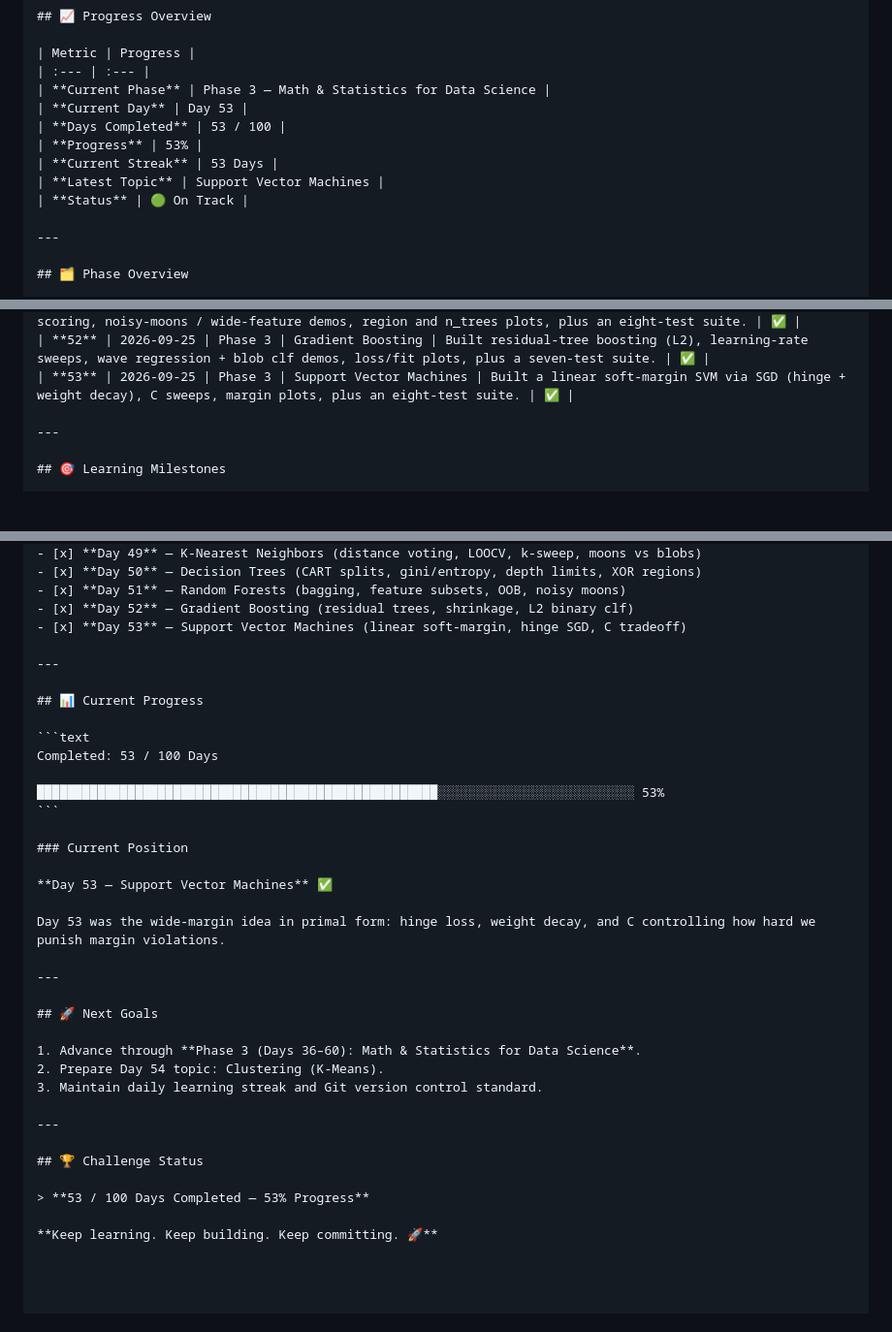
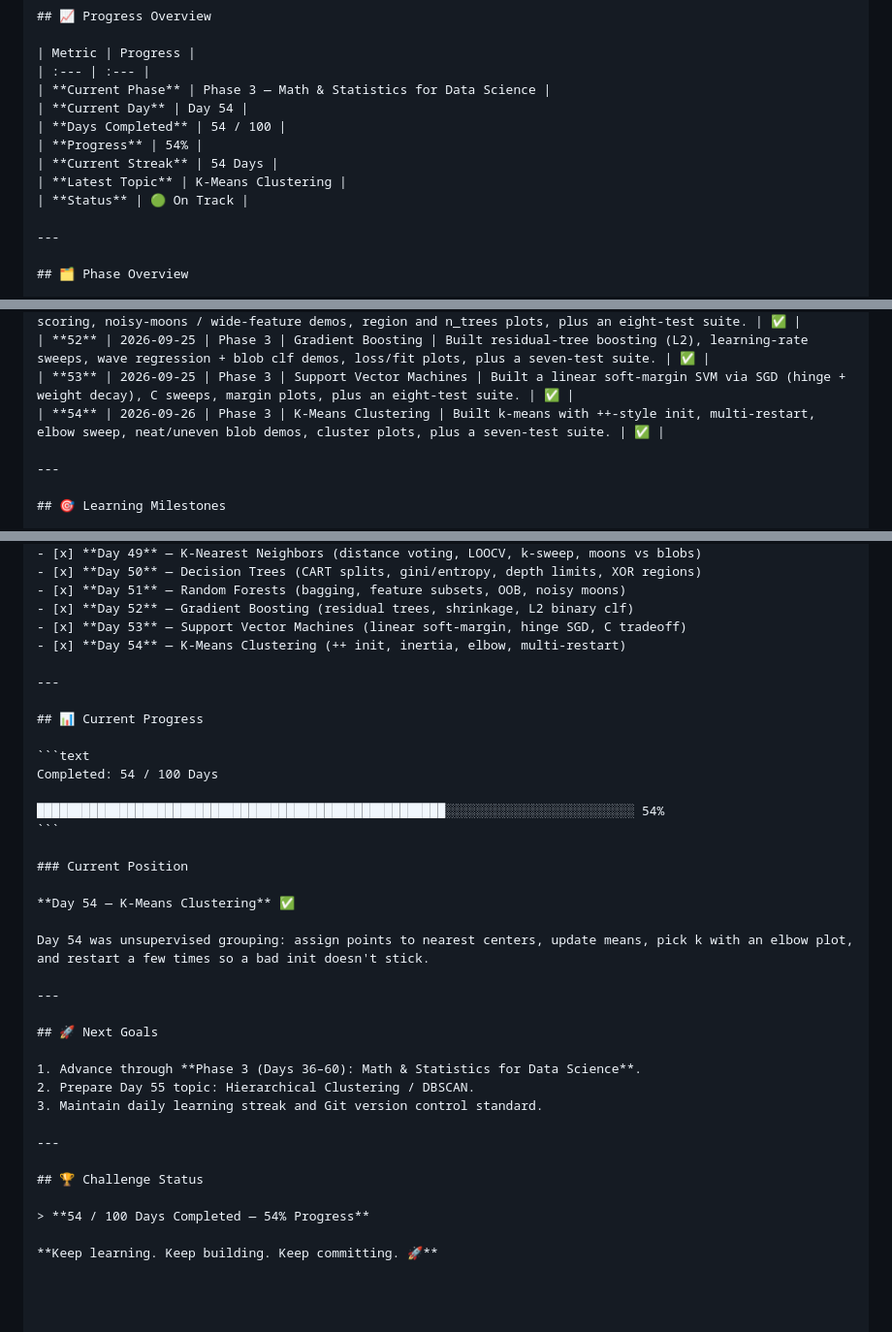
Before and after one commit to dineshctoula/Data-Science-Full, a Markdown page: PROGRESS.md, 3 parts joined by grey strips. Shown at 97% size. Rendered like a GitHub page; blank space fills up the shorter version.

Commit message:
docs(day-54): jot k-means notes and mark Day 54 complete
Record the elbow bend at k=3 and point next at hierarchical / DBSCAN.

Co-authored-by: Cursor <cursoragent@cursor.com>

````diff
--- a/PROGRESS.md
+++ b/PROGRESS.md
@@ -8,11 +8,11 @@ A structured record of my progress through the **100-Day Data Science Challenge*
 | Metric | Progress |
 | :--- | :--- |
 | **Current Phase** | Phase 3 — Math & Statistics for Data Science |
-| **Current Day** | Day 53 |
-| **Days Completed** | 53 / 100 |
-| **Progress** | 53% |
-| **Current Streak** | 53 Days |
-| **Latest Topic** | Support Vector Machines |
+| **Current Day** | Day 54 |
+| **Days Completed** | 54 / 100 |
+| **Progress** | 54% |
+| **Current Streak** | 54 Days |
+| **Latest Topic** | K-Means Clustering |
 | **Status** | 🟢 On Track |
 
 ---
@@ -86,6 +86,7 @@ A structured record of my progress through the **100-Day Data Science Challenge*
 | **51** | 2026-09-24 | Phase 3 | Random Forests | Built bagged trees with random feature subsets, OOB scoring, noisy-moons / wide-feature demos, region and n_trees plots, plus an eight-test suite. | ✅ |
 | **52** | 2026-09-25 | Phase 3 | Gradient Boosting | Built residual-tree boosting (L2), learning-rate sweeps, wave regression + blob clf demos, loss/fit plots, plus a seven-test suite. | ✅ |
 | **53** | 2026-09-25 | Phase 3 | Support Vector Machines | Built a linear soft-margin SVM via SGD (hinge + weight decay), C sweeps, margin plots, plus an eight-test suite. | ✅ |
+| **54** | 2026-09-26 | Phase 3 | K-Means Clustering | Built k-means with ++-style init, multi-restart, elbow sweep, neat/uneven blob demos, cluster plots, plus a seven-test suite. | ✅ |
 
 ---
 
@@ -124,36 +125,37 @@ A structured record of my progress through the **100-Day Data Science Challenge*
 - [x] **Day 51** — Random Forests (bagging, feature subsets, OOB, noisy moons)
 - [x] **Day 52** — Gradient Boosting (residual trees, shrinkage, L2 binary clf)
 - [x] **Day 53** — Support Vector Machines (linear soft-margin, hinge SGD, C tradeoff)
+- [x] **Day 54** — K-Means Clustering (++ init, inertia, elbow, multi-restart)
 
 ---
 
 ## 📊 Current Progress
 
 ```text
-Completed: 53 / 100 Days
+Completed: 54 / 100 Days
 
-█████████████████████████████████████████████████████░░░░░░░░░░░░░░░░░░░░░░░░░░ 53%
+██████████████████████████████████████████████████████░░░░░░░░░░░░░░░░░░░░░░░░░ 54%
 ```
 
 ### Current Position
 
-**Day 53 — Support Vector Machines** ✅
+**Day 54 — K-Means Clustering** ✅
 
-Day 53 was the wide-margin idea in primal form: hinge loss, weight decay, and C controlling how hard we punish margin violations.
+Day 54 was unsupervised grouping: assign points to nearest centers, update means, pick k with an elbow plot, and restart a few times so a bad init doesn't stick.
 
 ---
 
 ## 🚀 Next Goals
 
 1. Advance through **Phase 3 (Days 36–60): Math & Statistics for Data Science**.
-2. Prepare Day 54 topic: Clustering (K-Means).
+2. Prepare Day 55 topic: Hierarchical Clustering / DBSCAN.
 3. Maintain daily learning streak and Git version control standard.
 
 ---
 
 ## 🏆 Challenge Status
 
-> **53 / 100 Days Completed — 53% Progress**
+> **54 / 100 Days Completed — 54% Progress**
 
 **Keep learning. Keep building. Keep committing. 🚀**
 
````
Also changed, not shown: phase_1_python_programming/day-54-k-means-clustering/KMEANS_NOTES.md (added, +38 -0 lines).
